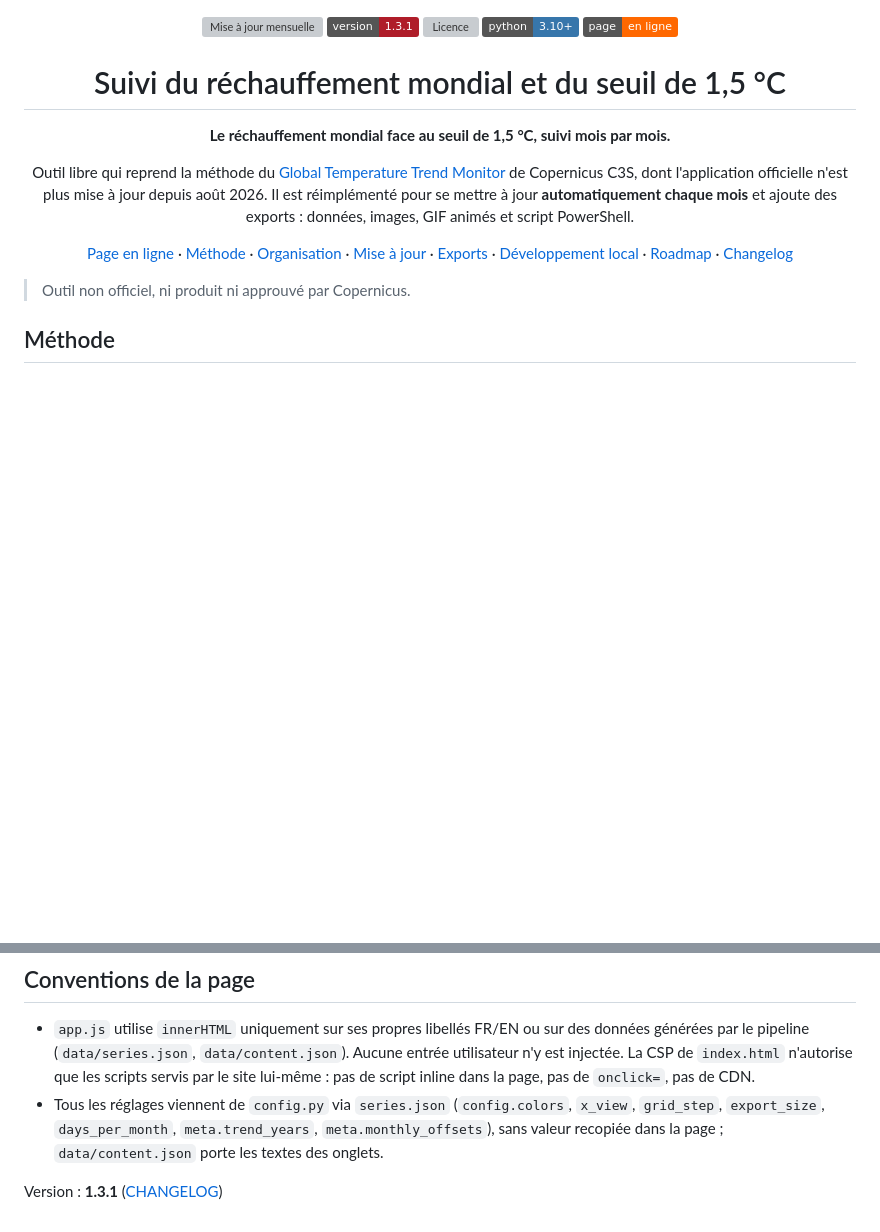
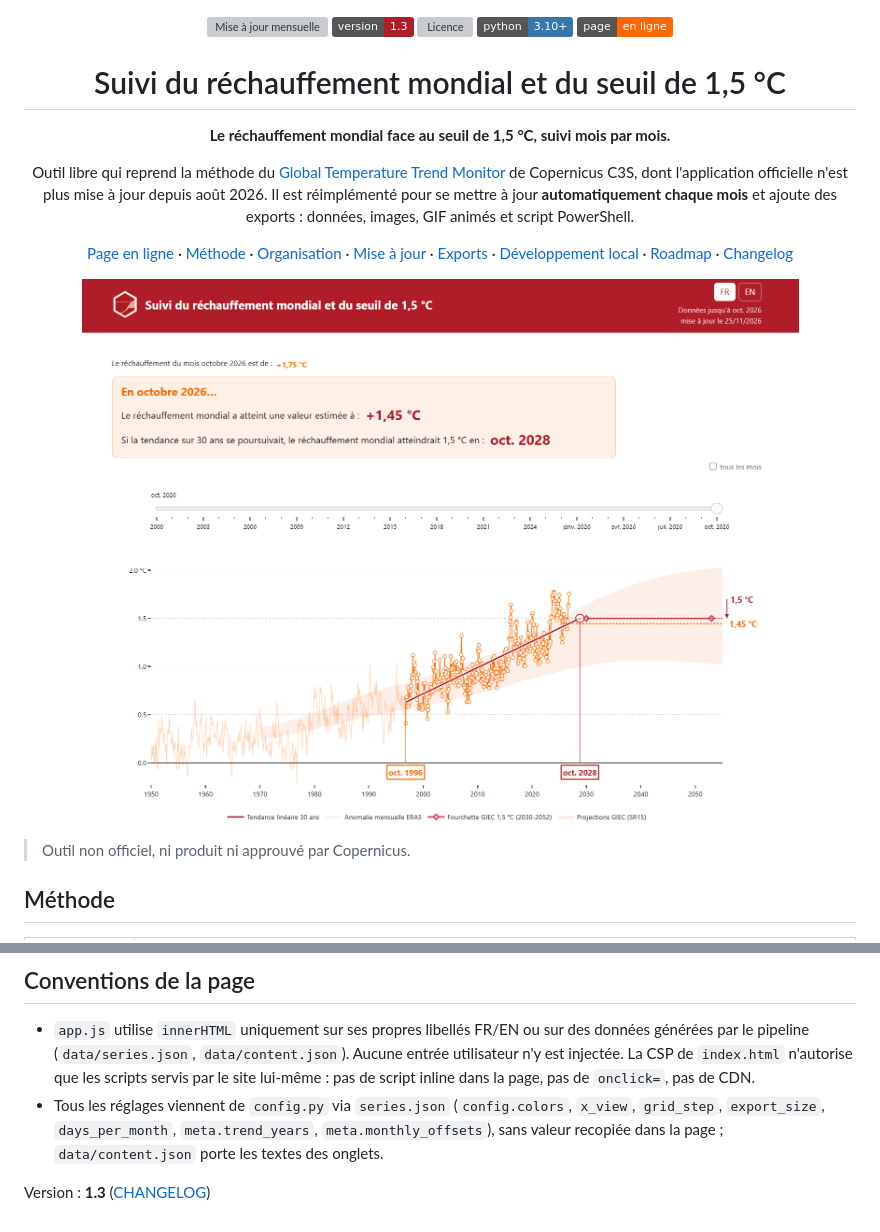
Before and after one commit to Alliages/suivi-rechauffement-global, a Markdown page: README.md, 2 parts joined by grey strips. GitHub-like rendering; pictures changed too: docs/imprime_ecran.png (added); badges without logos; blank space fills up the shorter version; grey boxes are pictures that could not be loaded.

Commit message:
1.3 — README : capture d'écran et version 1.3
Co-authored-by: Alliages <Alliages@users.noreply.github.com>

```diff
--- a/README.md
+++ b/README.md
@@ -1,7 +1,7 @@
 <div align="center">
 
 [![Mise à jour mensuelle](https://github.com/Alliages/suivi-rechauffement-global/actions/workflows/mise-a-jour.yml/badge.svg)](https://github.com/Alliages/suivi-rechauffement-global/actions/workflows/mise-a-jour.yml)
-[![Version](https://img.shields.io/badge/version-1.3.1-af1d29.svg)](CHANGELOG.md)
+[![Version](https://img.shields.io/badge/version-1.3-af1d29.svg)](CHANGELOG.md)
 [![Licence](https://img.shields.io/github/license/Alliages/suivi-rechauffement-global.svg)](LICENSE)
 [![Python](https://img.shields.io/badge/python-3.10%2B-3776ab.svg)](requirements.txt)
 [![Page](https://img.shields.io/badge/page-en%20ligne-ff6800.svg)](https://alliages.github.io/suivi-rechauffement-global/)
@@ -13,6 +13,8 @@
 Outil libre qui reprend la méthode du [Global Temperature Trend Monitor](https://apps.climate.copernicus.eu/global-temperature-trend-monitor/) de Copernicus C3S, dont l'application officielle n'est plus mise à jour depuis août 2026. Il est réimplémenté pour se mettre à jour **automatiquement chaque mois** et ajoute des exports : données, images, GIF animés et script PowerShell.
 
 [Page en ligne](https://alliages.github.io/suivi-rechauffement-global/) · [Méthode](#méthode) · [Organisation](#organisation) · [Mise à jour](#mise-à-jour) · [Exports](#exports) · [Développement local](#développement-local) · [Roadmap](ROADMAP.md) · [Changelog](CHANGELOG.md)
+
+<img src="docs/imprime_ecran.png" alt="Capture d'écran de l'application" width="800">
 
 </div>
 
@@ -130,4 +132,4 @@ Détail dans [ROADMAP.md](ROADMAP.md).
 - `app.js` utilise `innerHTML` uniquement sur ses propres libellés FR/EN ou sur des données générées par le pipeline (`data/series.json`, `data/content.json`). Aucune entrée utilisateur n'y est injectée. La CSP de `index.html` n'autorise que les scripts servis par le site lui-même : pas de script inline dans la page, pas de `onclick=`, pas de CDN.
 - Tous les réglages viennent de `config.py` via `series.json` (`config.colors`, `x_view`, `grid_step`, `export_size`, `days_per_month`, `meta.trend_years`, `meta.monthly_offsets`), sans valeur recopiée dans la page ; `data/content.json` porte les textes des onglets.
 
-Version : **1.3.1** ([CHANGELOG](CHANGELOG.md))
+Version : **1.3** ([CHANGELOG](CHANGELOG.md))
```
Also changed, not shown: CHANGELOG.md (+2 -2 lines), ROADMAP.md (+2 -2 lines), 1 other file.
